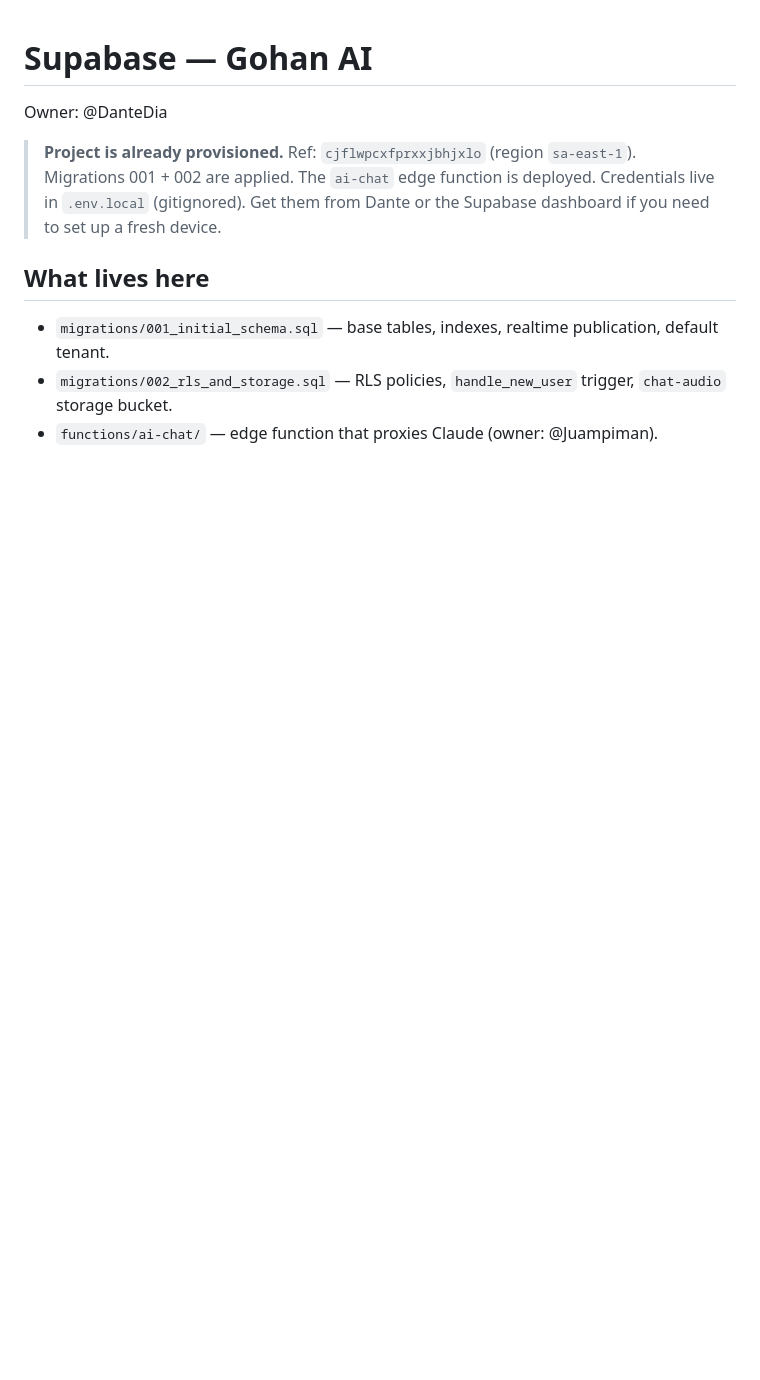
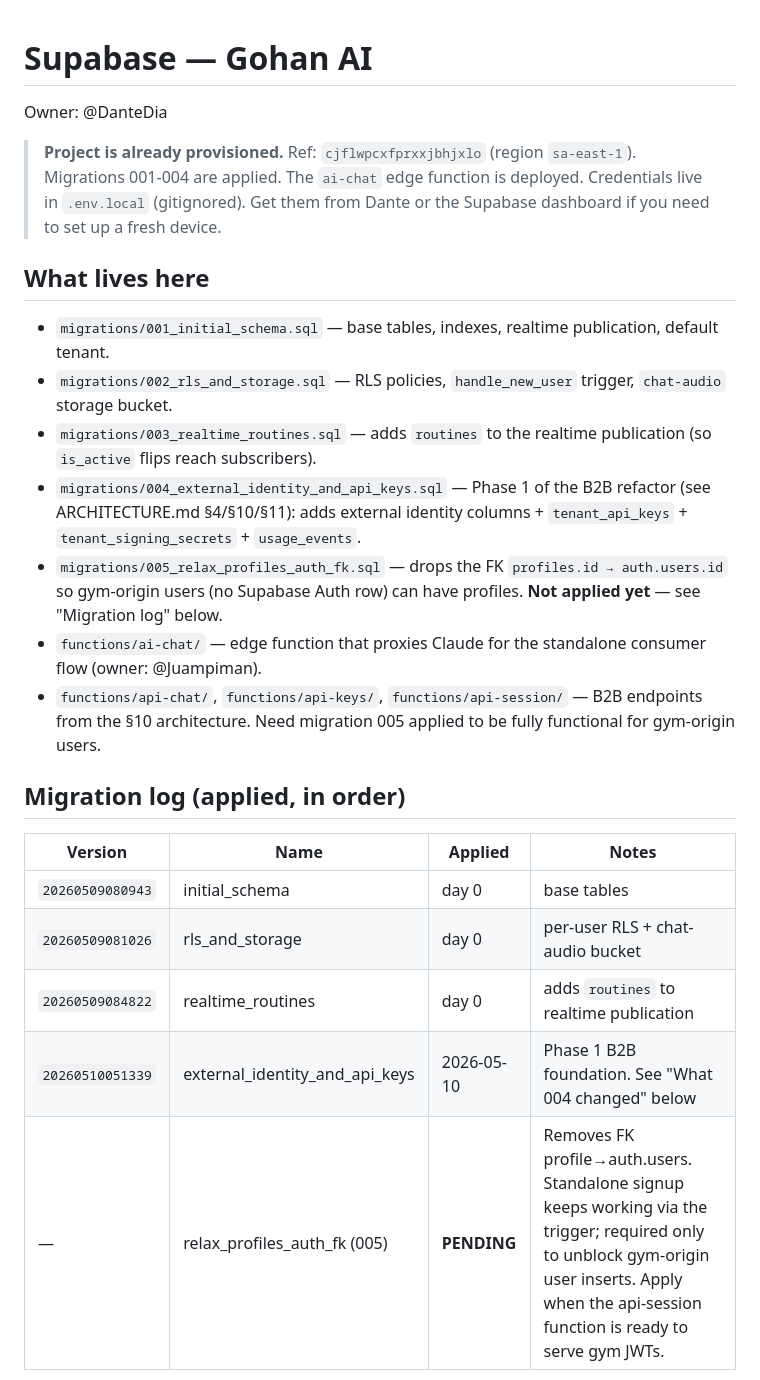
Before and after one commit to platanus-hack/platanus-hack-26-ar-team-16, a Markdown page: supabase/README.md, the part around one of its changes. Rendered like a GitHub page; blank space fills up the shorter version.

```diff
--- a/supabase/README.md
+++ b/supabase/README.md
@@ -3,7 +3,7 @@
 Owner: @DanteDia
 
 > **Project is already provisioned.** Ref: `cjflwpcxfprxxjbhjxlo` (region `sa-east-1`).
-> Migrations 001 + 002 are applied. The `ai-chat` edge function is deployed.
+> Migrations 001-004 are applied. The `ai-chat` edge function is deployed.
 > Credentials live in `.env.local` (gitignored). Get them from Dante or the
 > Supabase dashboard if you need to set up a fresh device.
 
@@ -11,4 +11,19 @@ Owner: @DanteDia
 
 - `migrations/001_initial_schema.sql` — base tables, indexes, realtime publication, default tenant.
 - `migrations/002_rls_and_storage.sql` — RLS policies, `handle_new_user` trigger, `chat-audio` storage bucket.
-- `functions/ai-chat/` — edge function that proxies Claude (owner: @Juampiman).
+- `migrations/003_realtime_routines.sql` — adds `routines` to the realtime publication (so `is_active` flips reach subscribers).
+- `migrations/004_external_identity_and_api_keys.sql` — Phase 1 of the B2B refactor (see ARCHITECTURE.md §4/§10/§11): adds external identity columns + `tenant_api_keys` + `tenant_signing_secrets` + `usage_events`.
+- `migrations/005_relax_profiles_auth_fk.sql` — drops the FK `profiles.id → auth.users.id` so gym-origin users (no Supabase Auth row) can have profiles. **Not applied yet** — see "Migration log" below.
+- `functions/ai-chat/` — edge function that proxies Claude for the standalone consumer flow (owner: @Juampiman).
+- `functions/api-chat/`, `functions/api-keys/`, `functions/api-session/` — B2B endpoints from the §10 architecture. Need migration 005 applied to be fully functional for gym-origin users.
+
+## Migration log (applied, in order)
+
+| Version | Name | Applied | Notes |
+|---------|------|---------|-------|
+| `20260509080943` | initial_schema | day 0 | base tables |
+| `20260509081026` | rls_and_storage | day 0 | per-user RLS + chat-audio bucket |
+| `20260509084822` | realtime_routines | day 0 | adds `routines` to realtime publication |
+| `20260510051339` | external_identity_and_api_keys | 2026-05-10 | Phase 1 B2B foundation. See "What 004 changed" below |
+| — | relax_profiles_auth_fk (005) | **PENDING** | Removes FK profile→auth.users. Standalone signup keeps working via the trigger; required only to unblock gym-origin user inserts. Apply when the api-session function is ready to serve gym JWTs. |
+
```
Also changed, not shown: other parts of supabase/README.md (+15 -0 lines).
